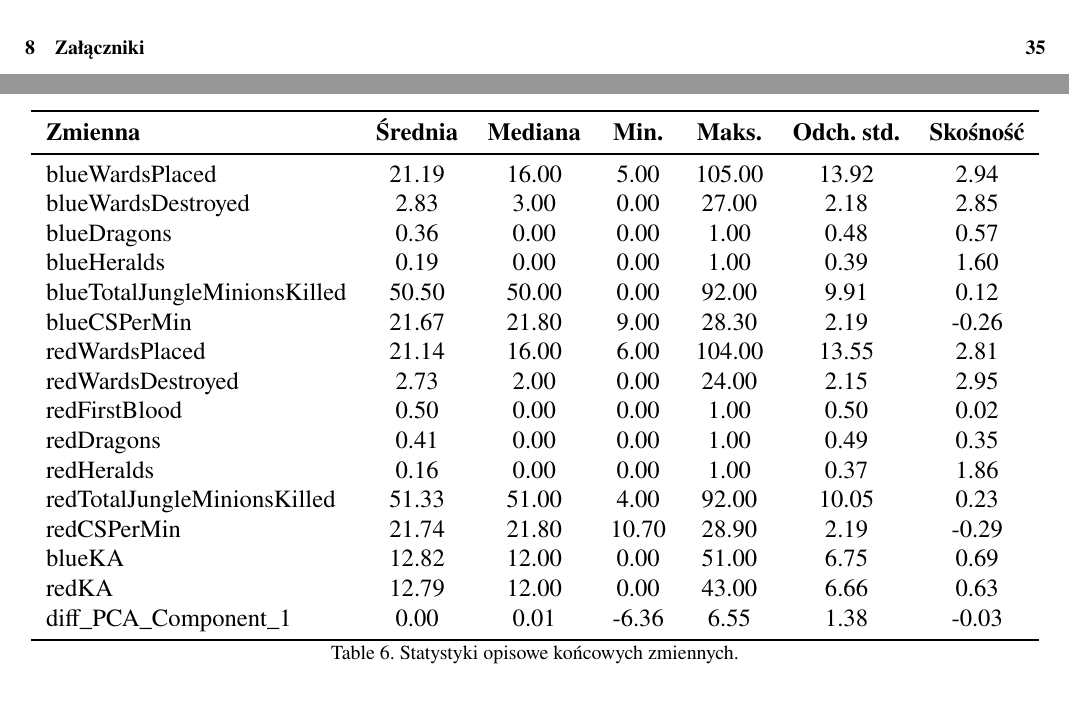
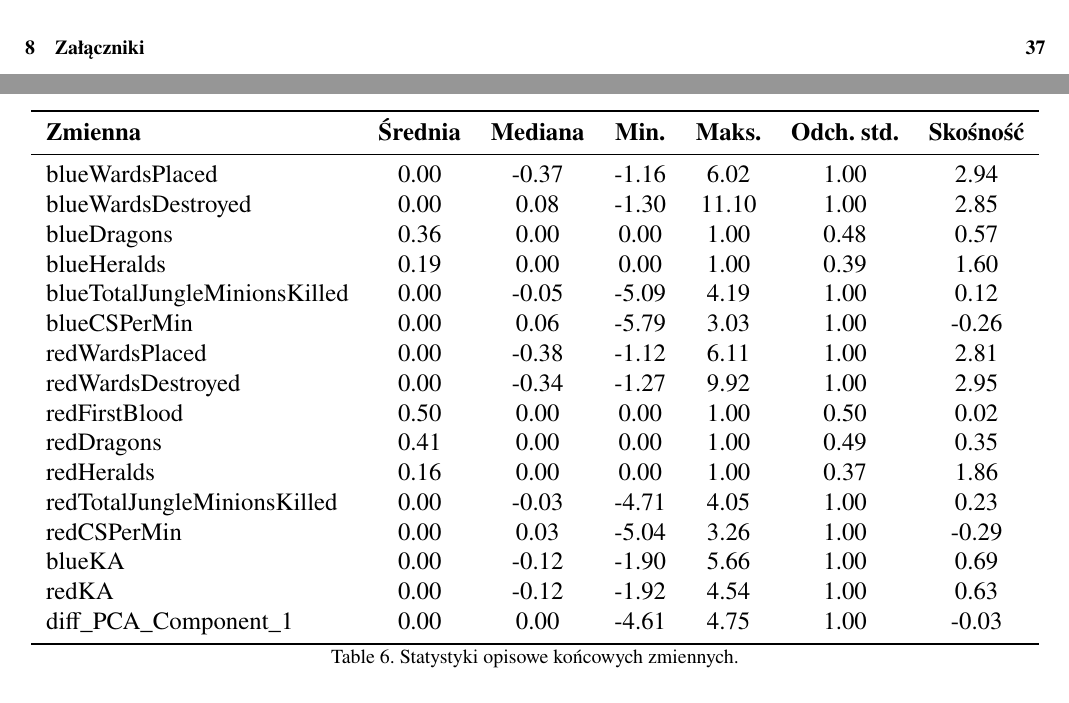
Before and after one commit to echooff2/MADProj1, a LaTeX document (latex/dokument.tex): two parts of pages 3 and 18 of 35 before the commit and two parts of pages 3 and 18 of 37 after it, joined at a grey line, cut so that both start at the same text. Compiled offline with pdfLaTeX.

Commit message:
update latex

```diff
--- a/latex/dokument.tex
+++ b/latex/dokument.tex
@@ -530,22 +530,22 @@ Zmienne opisujące opisujące ilość zabitych smoków i heroldów powinny być
 \toprule
 	\textbf{Zmienna} & \textbf{Średnia} & \textbf{Mediana} & \textbf{Min.} & \textbf{Maks.} & \textbf{Odch. std.}  & \textbf{Skośność} \\
 \midrule
-	blueWardsPlaced & 21.19 & 16.00 & 5.00 & 105.00 & 13.92 & 2.94 \\
-	blueWardsDestroyed & 2.83 & 3.00 & 0.00 & 27.00 & 2.18 & 2.85 \\
+	blueWardsPlaced & 0.00 & -0.37 & -1.16 & 6.02 & 1.00 & 2.94 \\
+	blueWardsDestroyed & 0.00 & 0.08 & -1.30 & 11.10 & 1.00 & 2.85 \\
 	blueDragons & 0.36 & 0.00 & 0.00 & 1.00 & 0.48 & 0.57 \\
 	blueHeralds & 0.19 & 0.00 & 0.00 & 1.00 & 0.39 & 1.60 \\
-	blueTotalJungleMinionsKilled & 50.50 & 50.00 & 0.00 & 92.00 & 9.91 & 0.12 \\
-	blueCSPerMin & 21.67 & 21.80 & 9.00 & 28.30 & 2.19 & -0.26 \\
-	redWardsPlaced & 21.14 & 16.00 & 6.00 & 104.00 & 13.55 & 2.81 \\
-	redWardsDestroyed & 2.73 & 2.00 & 0.00 & 24.00 & 2.15 & 2.95 \\
+	blueTotalJungleMinionsKilled & 0.00 & -0.05 & -5.09 & 4.19 & 1.00 & 0.12 \\
+	blueCSPerMin & 0.00 & 0.06 & -5.79 & 3.03 & 1.00 & -0.26 \\
+	redWardsPlaced & 0.00 & -0.38 & -1.12 & 6.11 & 1.00 & 2.81 \\
+	redWardsDestroyed & 0.00 & -0.34 & -1.27 & 9.92 & 1.00 & 2.95 \\
 	redFirstBlood & 0.50 & 0.00 & 0.00 & 1.00 & 0.50 & 0.02 \\
 	redDragons & 0.41 & 0.00 & 0.00 & 1.00 & 0.49 & 0.35 \\
 	redHeralds & 0.16 & 0.00 & 0.00 & 1.00 & 0.37 & 1.86 \\
-	redTotalJungleMinionsKilled & 51.33 & 51.00 & 4.00 & 92.00 & 10.05 & 0.23 \\
-	redCSPerMin & 21.74 & 21.80 & 10.70 & 28.90 & 2.19 & -0.29 \\
-	blueKA & 12.82 & 12.00 & 0.00 & 51.00 & 6.75 & 0.69 \\
-	redKA & 12.79 & 12.00 & 0.00 & 43.00 & 6.66 & 0.63 \\
-	diff\_PCA\_Component\_1 & 0.00 & 0.01 & -6.36 & 6.55 & 1.38 & -0.03 \\
+	redTotalJungleMinionsKilled & 0.00 & -0.03 & -4.71 & 4.05 & 1.00 & 0.23 \\
+	redCSPerMin & 0.00 & 0.03 & -5.04 & 3.26 & 1.00 & -0.29 \\
+	blueKA & 0.00 & -0.12 & -1.90 & 5.66 & 1.00 & 0.69 \\
+	redKA & 0.00 & -0.12 & -1.92 & 4.54 & 1.00 & 0.63 \\
+	diff\_PCA\_Component\_1 & 0.00 & 0.00 & -4.61 & 4.75 & 1.00 & -0.03 \\
 \bottomrule
 \end{tabular}
 }
```
Also changed, not shown: latex/dokument.pdf, latex/dokument.tex (28 more changed lines), 3 other files.
